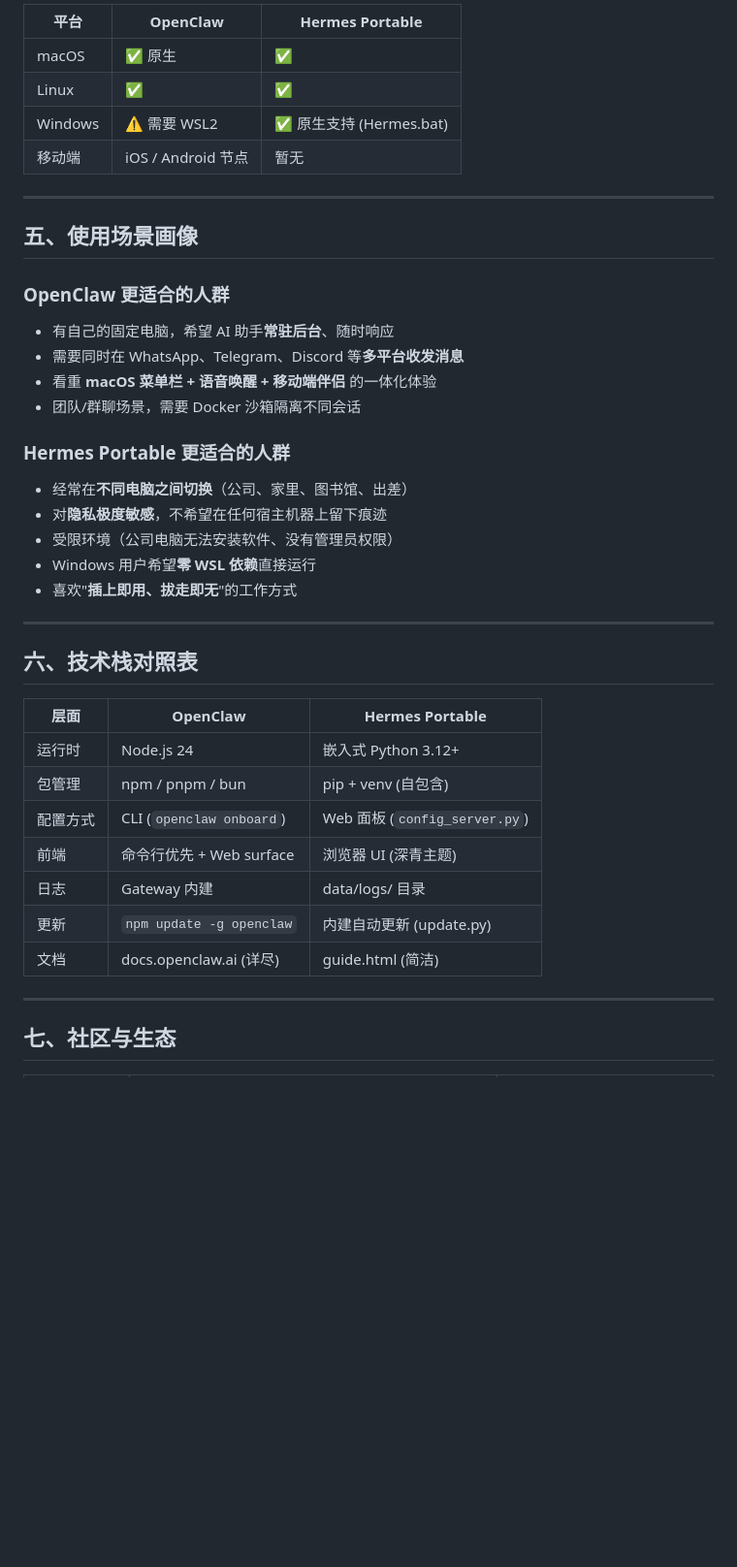
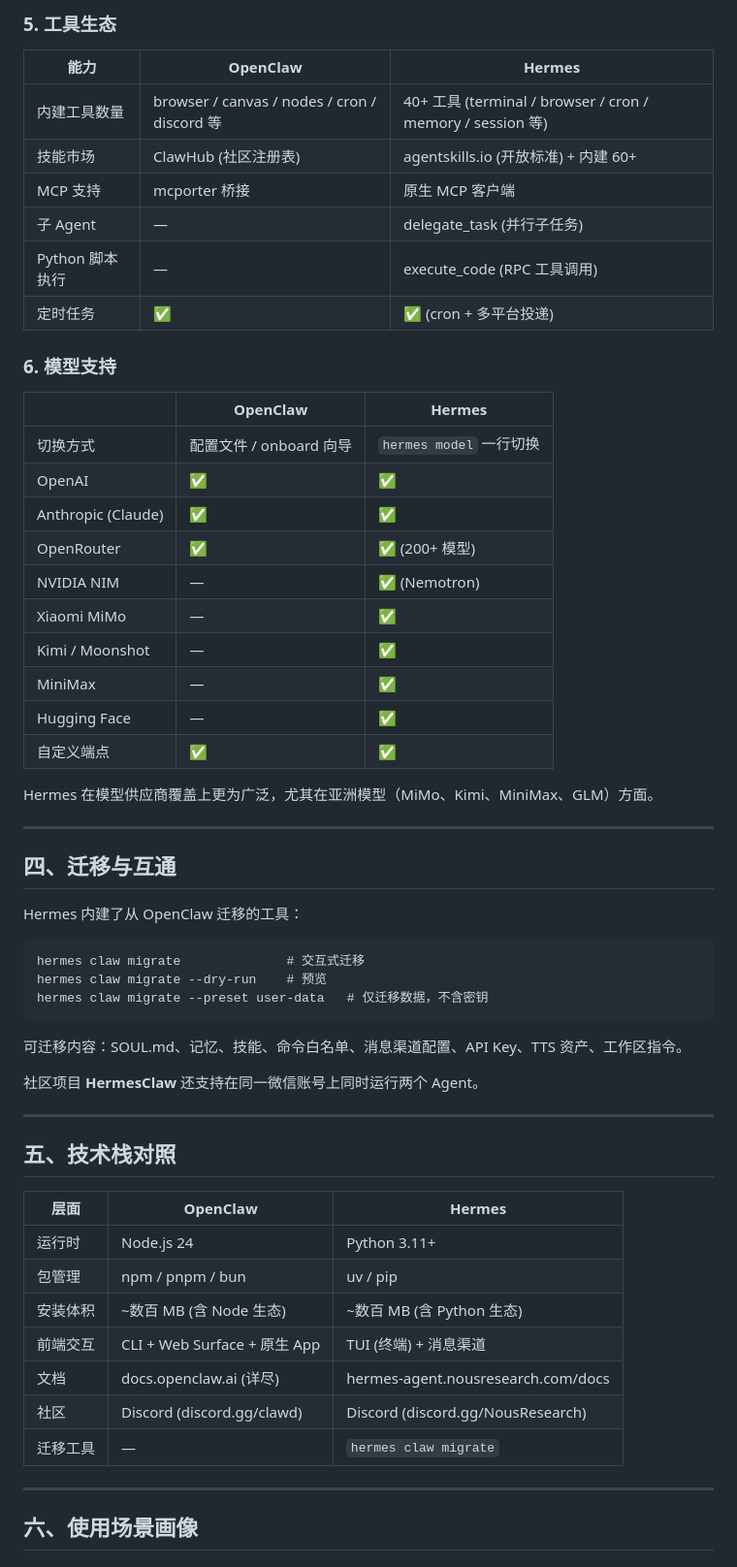
Before and after one commit to yuluyangguang1/hermes-portable, a Markdown page: docs/openclaw-vs-hermes.md, the part around one of its changes. Shown at 97% size. Rendered like a GitHub page; blank space fills up the shorter version.

````diff
--- a/docs/openclaw-vs-hermes.md
+++ b/docs/openclaw-vs-hermes.md
@@ -114,45 +124,63 @@ Hermes Portable 目前以 **Web 配置面板**（`127.0.0.1:17520`）作为图
 
-| 平台 | OpenClaw | Hermes Portable |
-|------|----------|-----------------|
-| macOS | ✅ 原生 | ✅ |
-| Linux | ✅ | ✅ |
-| Windows | ⚠️ 需要 WSL2 | ✅ 原生支持 (Hermes.bat) |
-| 移动端 | iOS / Android 节点 | 暂无 |
+### 5. 工具生态
+
+| 能力 | OpenClaw | Hermes |
+|------|----------|--------|
+| 内建工具数量 | browser / canvas / nodes / cron / discord 等 | 40+ 工具 (terminal / browser / cron / memory / session 等) |
+| 技能市场 | ClawHub (社区注册表) | agentskills.io (开放标准) + 内建 60+ |
+| MCP 支持 | mcporter 桥接 | 原生 MCP 客户端 |
+| 子 Agent | — | delegate_task (并行子任务) |
+| Python 脚本执行 | — | execute_code (RPC 工具调用) |
+| 定时任务 | ✅ | ✅ (cron + 多平台投递) |
+
+### 6. 模型支持
+
+| | OpenClaw | Hermes |
+|---|----------|--------|
+| 切换方式 | 配置文件 / onboard 向导 | `hermes model` 一行切换 |
+| OpenAI | ✅ | ✅ |
+| Anthropic (Claude) | ✅ | ✅ |
+| OpenRouter | ✅ | ✅ (200+ 模型) |
+| NVIDIA NIM | — | ✅ (Nemotron) |
+| Xiaomi MiMo | — | ✅ |
+| Kimi / Moonshot | — | ✅ |
+| MiniMax | — | ✅ |
+| Hugging Face | — | ✅ |
+| 自定义端点 | ✅ | ✅ |
+
+Hermes 在模型供应商覆盖上更为广泛，尤其在亚洲模型（MiMo、Kimi、MiniMax、GLM）方面。
 
 ---
 
-## 五、使用场景画像
+## 四、迁移与互通
 
-### OpenClaw 更适合的人群
+Hermes 内建了从 OpenClaw 迁移的工具：
 
-- 有自己的固定电脑，希望 AI 助手**常驻后台**、随时响应
-- 需要同时在 WhatsApp、Telegram、Discord 等**多平台收发消息**
-- 看重 **macOS 菜单栏 + 语音唤醒 + 移动端伴侣** 的一体化体验
-- 团队/群聊场景，需要 Docker 沙箱隔离不同会话
+```
+hermes claw migrate              # 交互式迁移
+hermes claw migrate --dry-run    # 预览
+hermes claw migrate --preset user-data   # 仅迁移数据，不含密钥
+```
 
-### Hermes Portable 更适合的人群
+可迁移内容：SOUL.md、记忆、技能、命令白名单、消息渠道配置、API Key、TTS 资产、工作区指令。
 
-- 经常在**不同电脑之间切换**（公司、家里、图书馆、出差）
-- 对**隐私极度敏感**，不希望在任何宿主机器上留下痕迹
-- 受限环境（公司电脑无法安装软件、没有管理员权限）
-- Windows 用户希望**零 WSL 依赖**直接运行
-- 喜欢"**插上即用、拔走即无**"的工作方式
+社区项目 **HermesClaw** 还支持在同一微信账号上同时运行两个 Agent。
 
 ---
 
-## 六、技术栈对照表
+## 五、技术栈对照
 
-| 层面 | OpenClaw | Hermes Portable |
-|------|----------|-----------------|
-| 运行时 | Node.js 24 | 嵌入式 Python 3.12+ |
-| 包管理 | npm / pnpm / bun | pip + venv (自包含) |
-| 配置方式 | CLI (`openclaw onboard`) | Web 面板 (`config_server.py`) |
-| 前端 | 命令行优先 + Web surface | 浏览器 UI (深青主题) |
-| 日志 | Gateway 内建 | data/logs/ 目录 |
-| 更新 | `npm update -g openclaw` | 内建自动更新 (update.py) |
-| 文档 | docs.openclaw.ai (详尽) | guide.html (简洁) |
+| 层面 | OpenClaw | Hermes |
+|------|----------|--------|
+| 运行时 | Node.js 24 | Python 3.11+ |
+| 包管理 | npm / pnpm / bun | uv / pip |
+| 安装体积 | ~数百 MB (含 Node 生态) | ~数百 MB (含 Python 生态) |
+| 前端交互 | CLI + Web Surface + 原生 App | TUI (终端) + 消息渠道 |
+| 文档 | docs.openclaw.ai (详尽) | hermes-agent.nousresearch.com/docs |
+| 社区 | Discord (discord.gg/clawd) | Discord (discord.gg/NousResearch) |
+| 迁移工具 | — | `hermes claw migrate` |
 
 ---
 
-## 七、社区与生态
+## 六、使用场景画像
 
````
Also changed, not shown: other parts of docs/openclaw-vs-hermes.md (+103 -87 lines).
